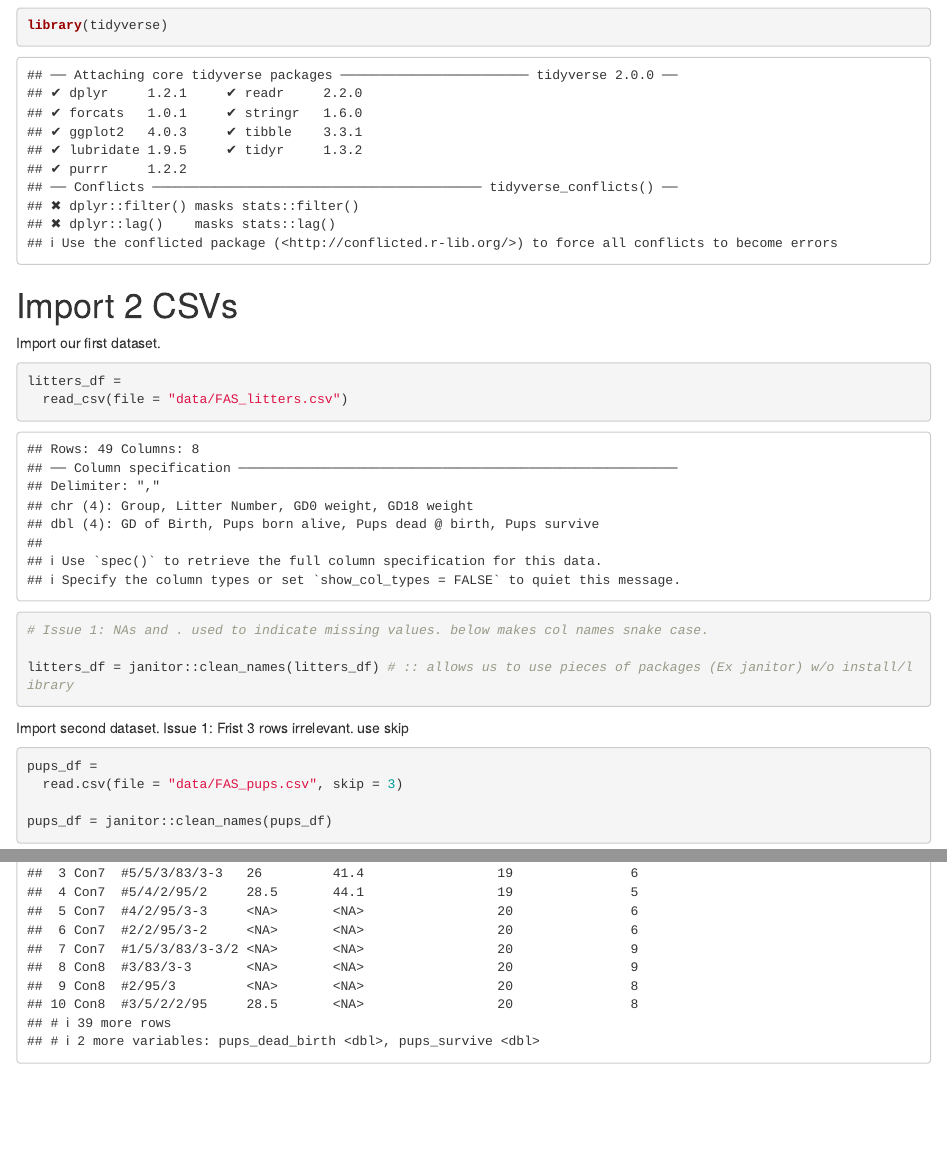
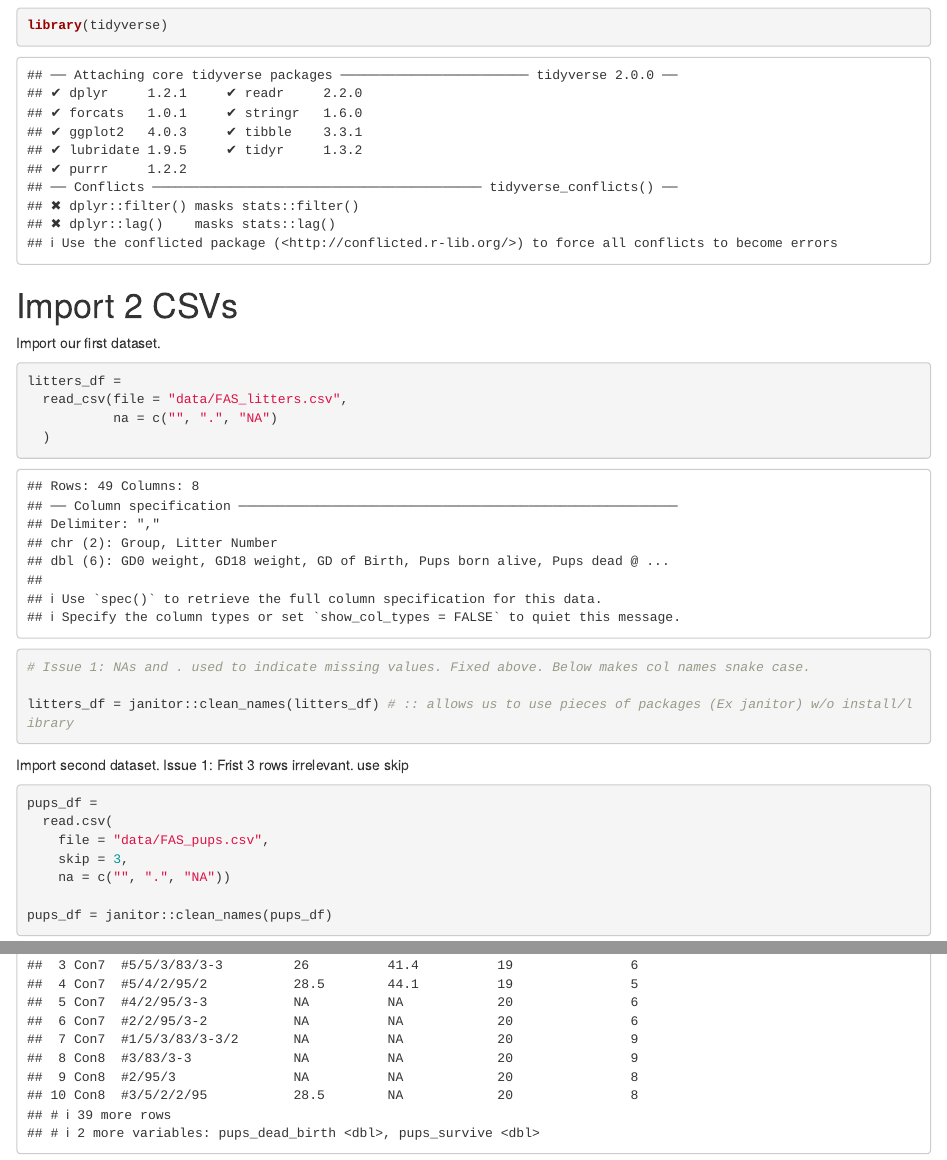
Before and after one commit to llittig/data_wrangling_i, an R Markdown document (01_data_import.Rmd): the page in a window 1100 px wide, from 100 px down, and a second part further down, joined at a grey line. The pictures show the output file 01_data_import.html that the author committed with the source, opened offline.

Commit message:
fix missing data indicators

````diff
--- a/01_data_import.Rmd
+++ b/01_data_import.Rmd
@@ -14,9 +14,11 @@ Import our first dataset.
 
 ```{r}
 litters_df =
-  read_csv(file = "data/FAS_litters.csv")
+  read_csv(file = "data/FAS_litters.csv",
+           na = c("", ".", "NA")
+  )
 
-# Issue 1: NAs and . used to indicate missing values. below makes col names snake case.
+# Issue 1: NAs and . used to indicate missing values. Fixed above. Below makes col names snake case.
 
 litters_df = janitor::clean_names(litters_df) # :: allows us to use pieces of packages (Ex janitor) w/o install/library
 ```
@@ -25,7 +27,10 @@ Import second dataset. Issue 1: Frist 3 rows irrelevant. use skip
 
 ```{r}
 pups_df =
-  read.csv(file = "data/FAS_pups.csv", skip = 3)
+  read.csv(
+    file = "data/FAS_pups.csv",
+    skip = 3,
+    na = c("", ".", "NA"))
 
 pups_df = janitor::clean_names(pups_df)
 ```
````
Also changed, not shown: 01_data_import.html.
